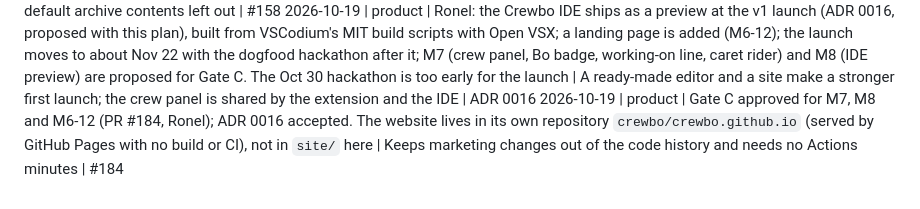
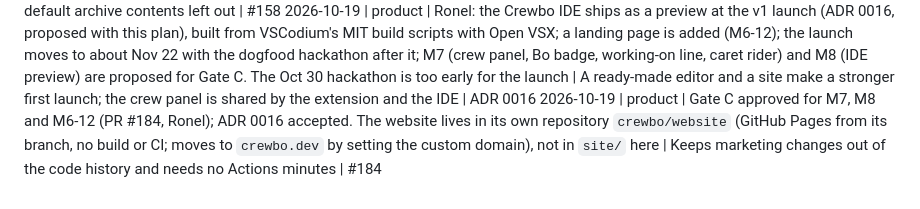
Before and after one commit to crewbo/crewbo, a Markdown page: docs/engineering/decision-log.md, the part around the change. Drawn GitHub-style.

```diff
--- a/docs/engineering/decision-log.md
+++ b/docs/engineering/decision-log.md
@@ -203,4 +203,4 @@ One line per decision, newest last. Format: `YYYY-MM-DD | area | decision | why
 2026-10-18 | product | The extension is published to the Visual Studio Marketplace and Open VSX during M6 (Ronel), moving that item from v2: teams install by searching "Crewbo" in VS Code or in Cursor and other Open VSX editors. Listed as Preview, with Q&A off (questions go to GitHub issues), the brand ink #0A0A0A as the banner and the brand's 128 px app icon (docs/brand/README.md names it for the extension). Publishing runs by hand from the runbook with Ronel's tokens; `ovsx` (EPL-2.0, build-time only) runs through npx pinned at 1.2.0 (September 2026) rather than as a dependency | Hackathon teams use several editors; a .vsix file is a step teams skip | #170
 2026-10-19 | release | Release downloads are signed with GitHub artifact attestations (`actions/attest` v4.2.2, `subject-checksums: dist/checksums.txt`), not cosign or minisign: no key to keep, built into `gh attestation verify`, and the attestation names the workflow and commit that built each file. `checksums.txt` also lists the `.vsix`. Each archive ships LICENSE, NOTICE, the AGPL licence and the embedded fonts' OFL licences; the release workflow stops when the extension's version differs from the tag | M6-06; the binary is AGPL-3.0 as a whole and embeds OFL fonts, which the default archive contents left out | #158
 2026-10-19 | product | Ronel: the Crewbo IDE ships as a preview at the v1 launch (ADR 0016, proposed with this plan), built from VSCodium's MIT build scripts with Open VSX; a landing page is added (M6-12); the launch moves to about Nov 22 with the dogfood hackathon after it; M7 (crew panel, Bo badge, working-on line, caret rider) and M8 (IDE preview) are proposed for Gate C. The Oct 30 hackathon is too early for the launch | A ready-made editor and a site make a stronger first launch; the crew panel is shared by the extension and the IDE | ADR 0016
-2026-10-19 | product | Gate C approved for M7, M8 and M6-12 (PR #184, Ronel); ADR 0016 accepted. The website lives in its own repository `crewbo/crewbo.github.io` (served by GitHub Pages with no build or CI), not in `site/` here | Keeps marketing changes out of the code history and needs no Actions minutes | #184
+2026-10-19 | product | Gate C approved for M7, M8 and M6-12 (PR #184, Ronel); ADR 0016 accepted. The website lives in its own repository `crewbo/website` (GitHub Pages from its branch, no build or CI; moves to `crewbo.dev` by setting the custom domain), not in `site/` here | Keeps marketing changes out of the code history and needs no Actions minutes | #184
```
Also changed, not shown: docs/engineering/implementation-plan.md (+1 -1 lines).
